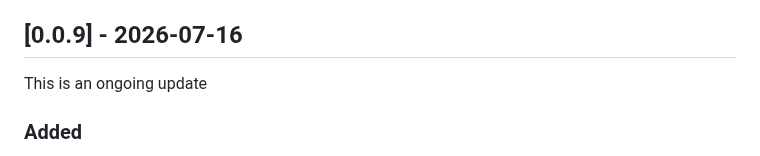
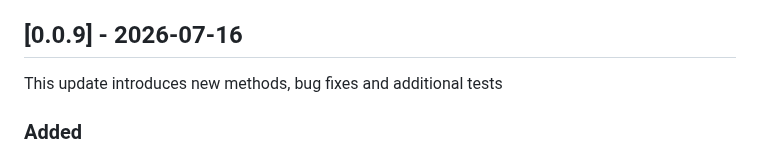
Before and after one commit to nosial/FederationLib, a Markdown page: CHANGELOG.md, the part around the change. GitHub-like rendering.

```diff
--- a/CHANGELOG.md
+++ b/CHANGELOG.md
@@ -7,7 +7,7 @@ and this project adheres to [Semantic Versioning](https://semver.org/spec/v2.0.0
 
 ## [0.0.9] - 2026-07-16
 
-This is an ongoing update
+This update introduces new methods, bug fixes and additional tests
 
 ### Added
  - Added a search functionality to the server, enabling the methods `/search`, `/entities/search`, `/audit/search`,
```
